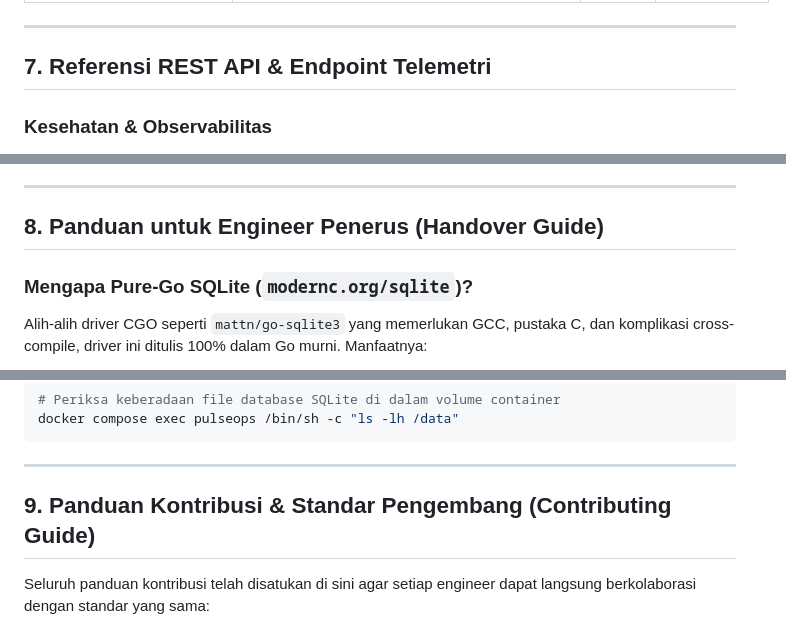
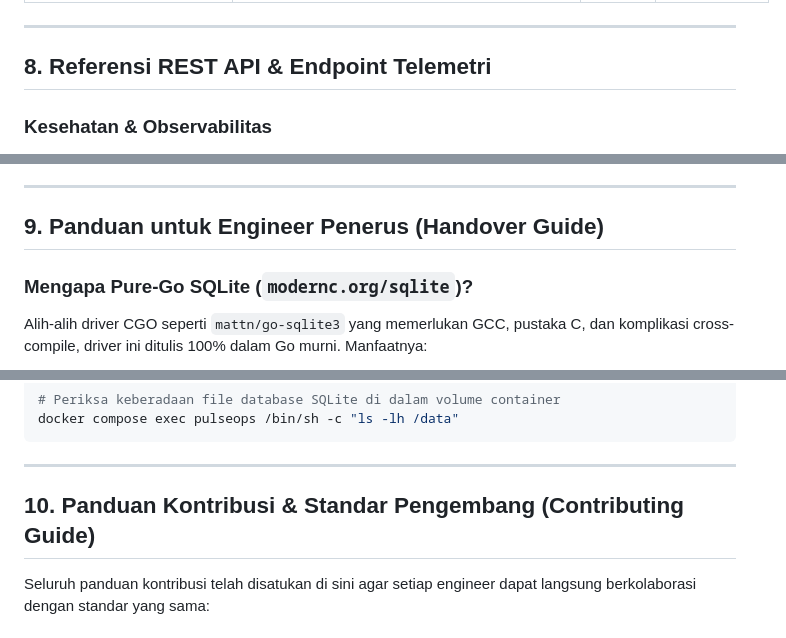
Before and after one commit to YusufJ12/herco-pulseops, a Markdown page: README.md, 3 parts joined by grey strips. Drawn GitHub-style.

```diff
--- a/README.md
+++ b/README.md
@@ -197,7 +214,7 @@ Aplikasi dapat dikonfigurasi melalui Environment Variables tanpa mengubah kode s
 
 ---
 
-## 7. Referensi REST API & Endpoint Telemetri
+## 8. Referensi REST API & Endpoint Telemetri
 
 ### Kesehatan & Observabilitas
 - **`GET /healthz`**
@@ -252,7 +269,7 @@ Aplikasi dapat dikonfigurasi melalui Environment Variables tanpa mengubah kode s
 
 ---
 
-## 8. Panduan untuk Engineer Penerus (Handover Guide)
+## 9. Panduan untuk Engineer Penerus (Handover Guide)
 
 ### Mengapa Pure-Go SQLite (`modernc.org/sqlite`)?
 Alih-alih driver CGO seperti `mattn/go-sqlite3` yang memerlukan GCC, pustaka C, dan komplikasi cross-compile, driver ini ditulis 100% dalam Go murni. Manfaatnya:
@@ -279,7 +296,7 @@ docker compose exec pulseops /bin/sh -c "ls -lh /data"
 
 ---
 
-## 9. Panduan Kontribusi & Standar Pengembang (Contributing Guide)
+## 10. Panduan Kontribusi & Standar Pengembang (Contributing Guide)
 
 Seluruh panduan kontribusi telah disatukan di sini agar setiap engineer dapat langsung berkolaborasi dengan standar yang sama:
 
```
Also changed, not shown: other parts of README.md (+21 -4 lines).
